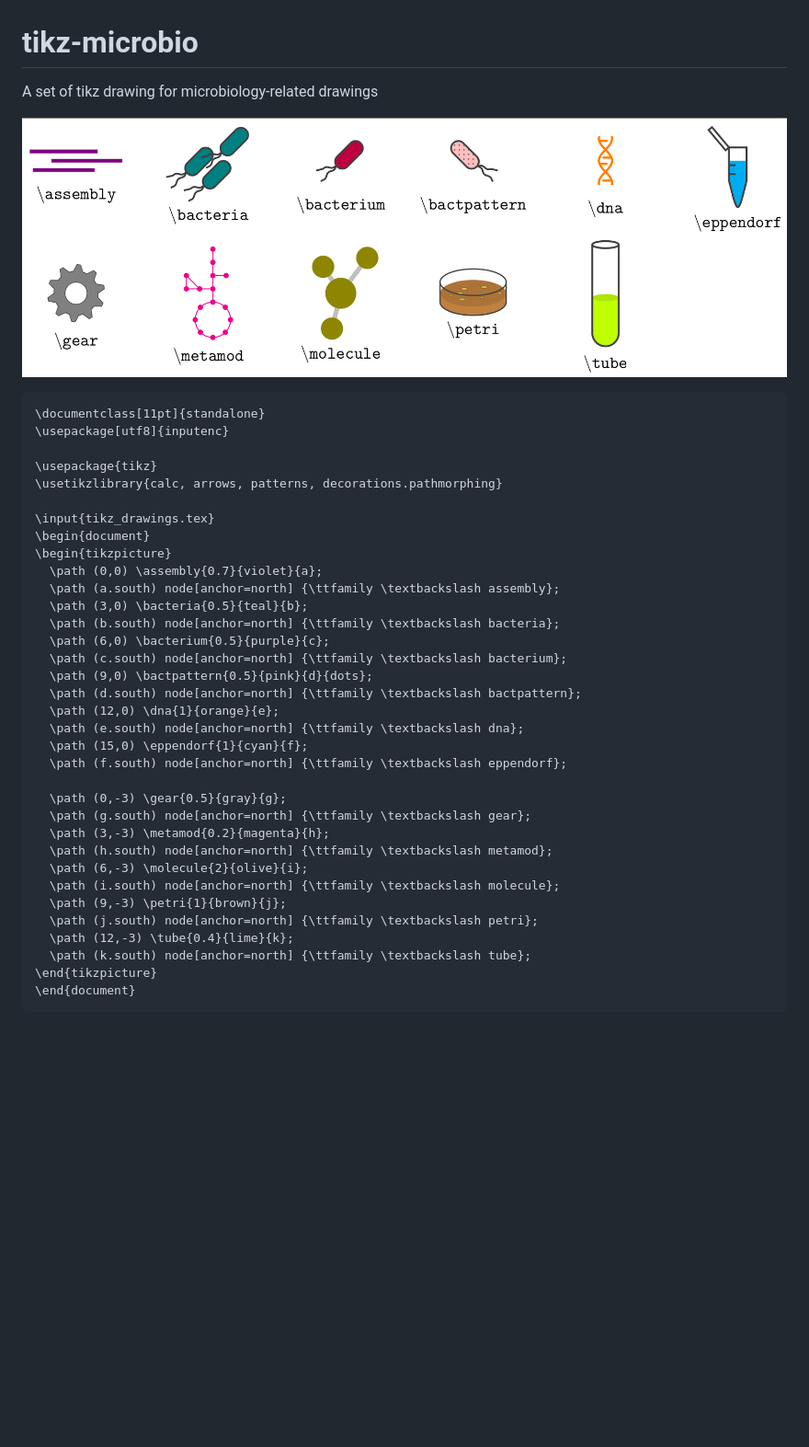
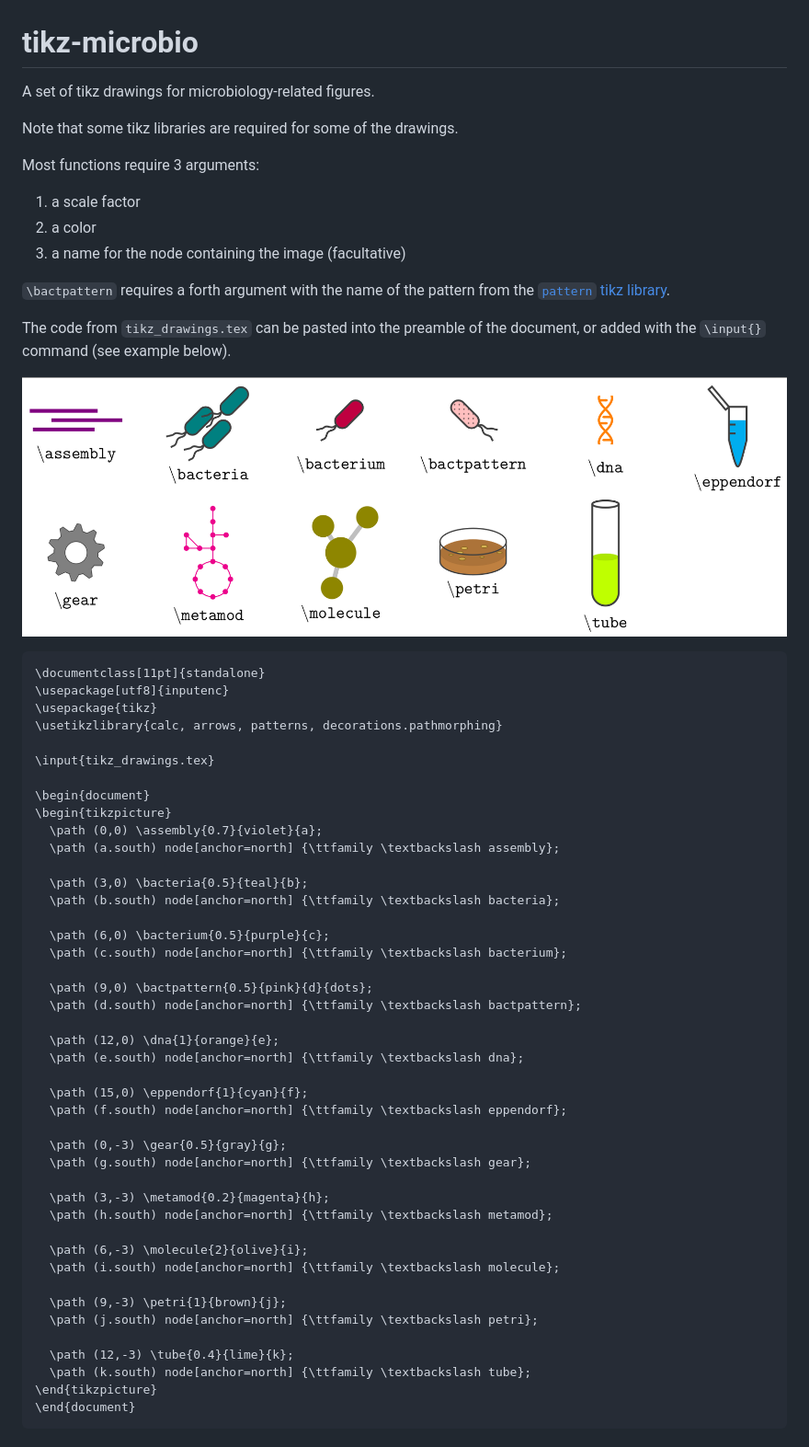
Before and after one commit to marccamb/tikz-microbio, a Markdown page: README.md, the part around the change. Shown: that part at 92% size. Rendered like a GitHub page; blank space fills up the shorter version.

````diff
--- a/README.md
+++ b/README.md
@@ -1,39 +1,59 @@
 # tikz-microbio
-A set of tikz drawing for microbiology-related drawings
+A set of tikz drawings for microbiology-related figures.
 
-![Examples](example.png)
+Note that some tikz libraries are required for some of the drawings.
+
+Most functions require 3 arguments:
+1. a scale factor
+2. a color
+3. a name for the node containing the image (facultative)
+
+`\bactpattern` requires a forth argument with the name of the pattern from the [`pattern` tikz library](https://tikz.dev/library-patterns).
+
+The code from `tikz_drawings.tex` can be pasted into the preamble of the document, or added with the `\input{}` command (see example below).
+
+![](example.png)
 
 ```
 \documentclass[11pt]{standalone}
 \usepackage[utf8]{inputenc}
-
 \usepackage{tikz}
 \usetikzlibrary{calc, arrows, patterns, decorations.pathmorphing}
 
 \input{tikz_drawings.tex}
+
 \begin{document}
 \begin{tikzpicture}
   \path (0,0) \assembly{0.7}{violet}{a};
   \path (a.south) node[anchor=north] {\ttfamily \textbackslash assembly};
+
   \path (3,0) \bacteria{0.5}{teal}{b};
   \path (b.south) node[anchor=north] {\ttfamily \textbackslash bacteria};
+
   \path (6,0) \bacterium{0.5}{purple}{c};
   \path (c.south) node[anchor=north] {\ttfamily \textbackslash bacterium};
+
   \path (9,0) \bactpattern{0.5}{pink}{d}{dots};
   \path (d.south) node[anchor=north] {\ttfamily \textbackslash bactpattern};
+
   \path (12,0) \dna{1}{orange}{e};
   \path (e.south) node[anchor=north] {\ttfamily \textbackslash dna};
+
   \path (15,0) \eppendorf{1}{cyan}{f};
   \path (f.south) node[anchor=north] {\ttfamily \textbackslash eppendorf};
 
   \path (0,-3) \gear{0.5}{gray}{g};
   \path (g.south) node[anchor=north] {\ttfamily \textbackslash gear};
+
   \path (3,-3) \metamod{0.2}{magenta}{h};
   \path (h.south) node[anchor=north] {\ttfamily \textbackslash metamod};
+
   \path (6,-3) \molecule{2}{olive}{i};
   \path (i.south) node[anchor=north] {\ttfamily \textbackslash molecule};
+
   \path (9,-3) \petri{1}{brown}{j};
   \path (j.south) node[anchor=north] {\ttfamily \textbackslash petri};
+
   \path (12,-3) \tube{0.4}{lime}{k};
   \path (k.south) node[anchor=north] {\ttfamily \textbackslash tube};
 \end{tikzpicture}
````
